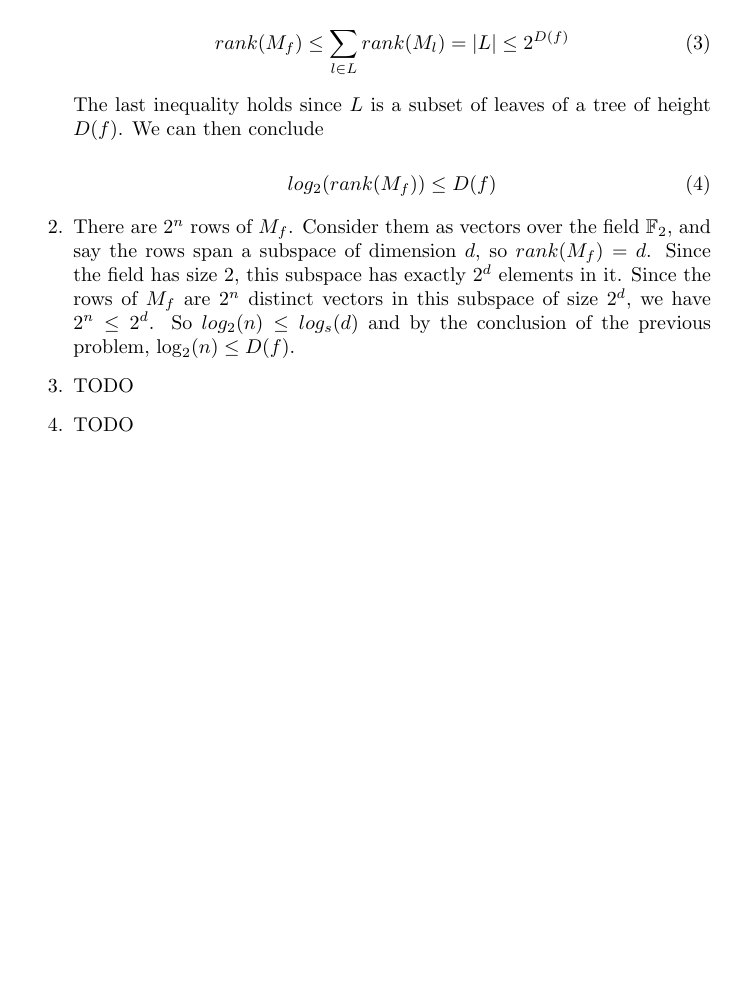
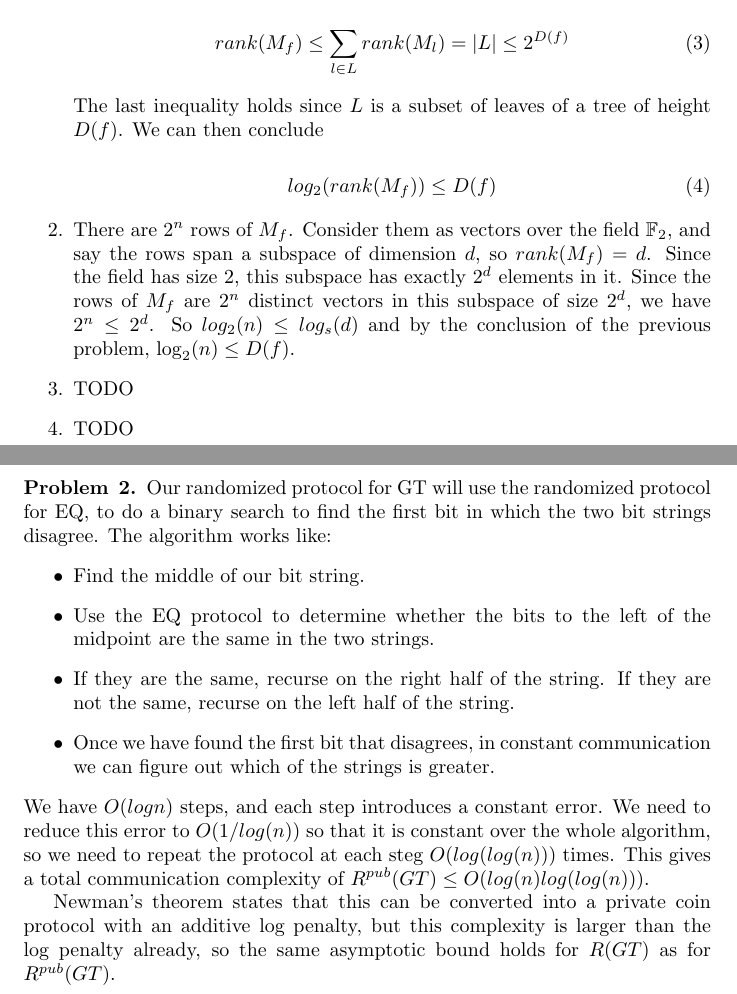
Before and after one commit to lacker/MIT-18-405j, a LaTeX document (set3.tex): part of the page before the commit and two parts of pages 1 and 2 of 2 after it, the two joined at a grey line, cut so that both start at the same text, the shorter picture padded with empty space. Compiled offline with pdfLaTeX.

Commit message:
problem 3-2

```diff
--- a/set3.tex
+++ b/set3.tex
@@ -56,4 +56,33 @@
     \item TODO
   \end{enumerate}
 \end{problem}
+
+\begin{problem}{2}
+  Our randomized protocol for GT will use the randomized protocol for
+  EQ, to do a binary search to find the first bit in which the two bit
+  strings disagree. The algorithm works like:
+  \begin{itemize}
+  \item Find the middle of our bit string.
+  \item Use the EQ protocol to determine whether the bits to the
+    left of the midpoint are the same in the two strings.
+  \item If they are the same, recurse on the right half of the
+    string. If they are not the same, recurse on the left half of
+    the string.
+  \item Once we have found the first bit that disagrees, in
+    constant communication we can figure out which of the
+    strings is greater.
+  \end{itemize}
+  We have $O(log n)$ steps, and each step introduces a constant
+  error. We need to reduce this error to $O(1 / log(n))$ so that it is
+  constant over the whole algorithm, so we need to
+  repeat the protocol at each steg $O(log(log(n)))$ times. This gives a
+  total communication complexity of $R^{pub}(GT) \leq O(log(n)
+  log(log(n)))$.
+
+  Newman's theorem states that this can be converted into a private
+  coin protocol with an additive log penalty, but this complexity is
+  larger than the log penalty already, so the same asymptotic bound holds for
+  $R(GT)$ as for $R^{pub}(GT)$.
+\end{problem}
+
 \end{document}
```
Also changed, not shown: set3.pdf.
